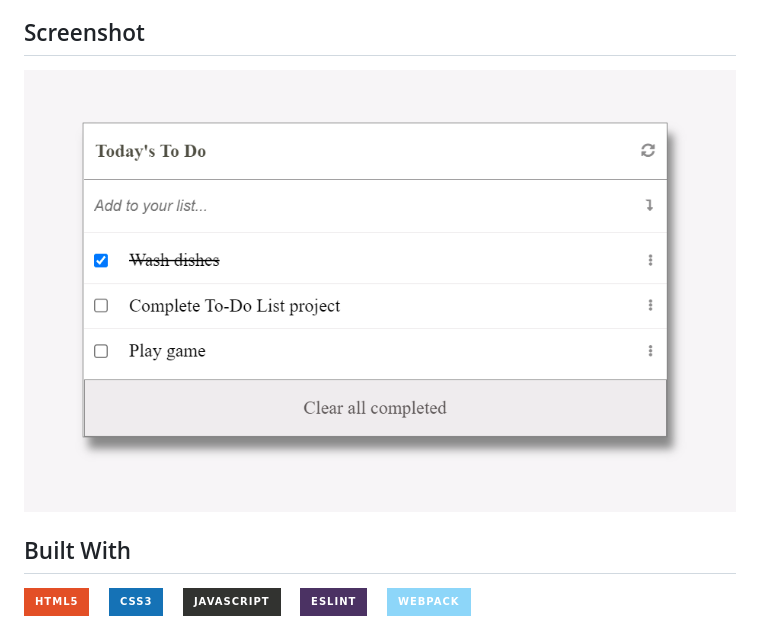
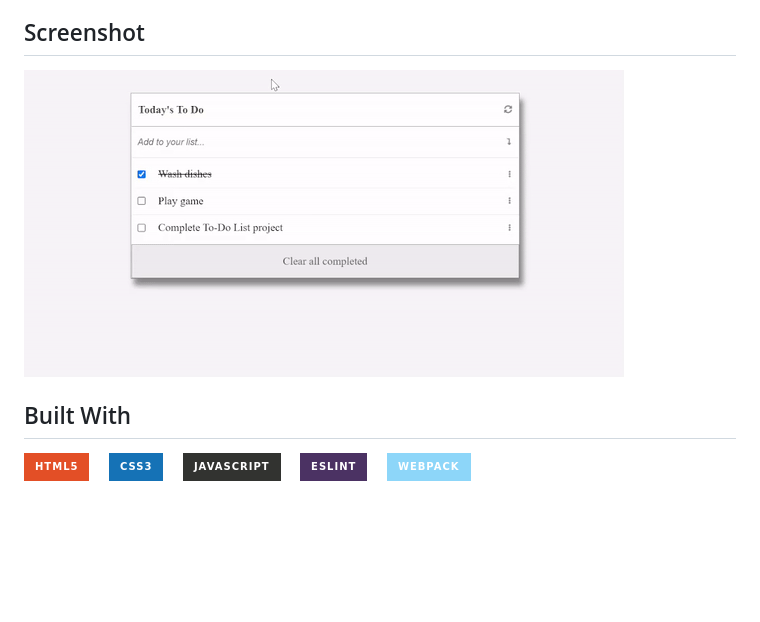
Before and after one commit to Kingjosh007/to-do-list-minimalist, a Markdown page: README.md, the part around the change. Drawn GitHub-style; pictures changed too: screenshots/screenshot-2.gif (added); badges without logos; blank space fills up the shorter version.

Commit message:
Update README: update screenshot gif

```diff
--- a/README.md
+++ b/README.md
@@ -28,7 +28,7 @@ To get a local copy of this project, do the following:
 
 ## Screenshot
 
-![Screenshot after milestone 1: list structure](screenshots/screenshot-1.PNG)
+![Screenshot after milestone 1: list structure](screenshots/screenshot-2.gif)
 
 
 ## Built With
```
